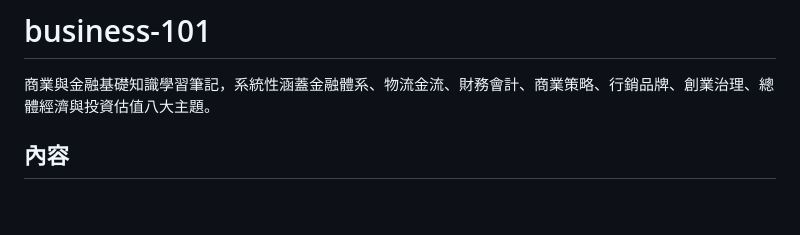
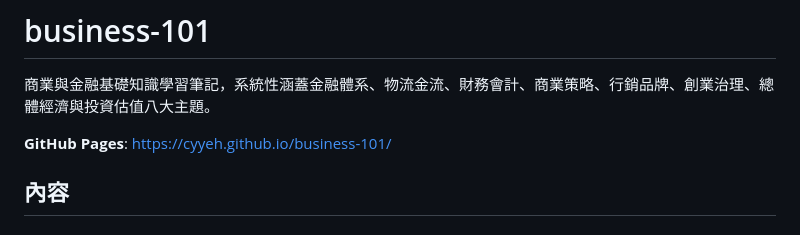
Before and after one commit to cyyeh/business-101, a Markdown page: README.md, the part around the change. Drawn GitHub-style; blank space fills up the shorter version.

Commit message:
Add GitHub Pages link to README
Co-Authored-By: Claude Opus 4.6 (1M context) <noreply@anthropic.com>

```diff
--- a/README.md
+++ b/README.md
@@ -1,6 +1,8 @@
 # business-101
 
 商業與金融基礎知識學習筆記，系統性涵蓋金融體系、物流金流、財務會計、商業策略、行銷品牌、創業治理、總體經濟與投資估值八大主題。
+
+**GitHub Pages**: https://cyyeh.github.io/business-101/
 
 ## 內容
 
```
